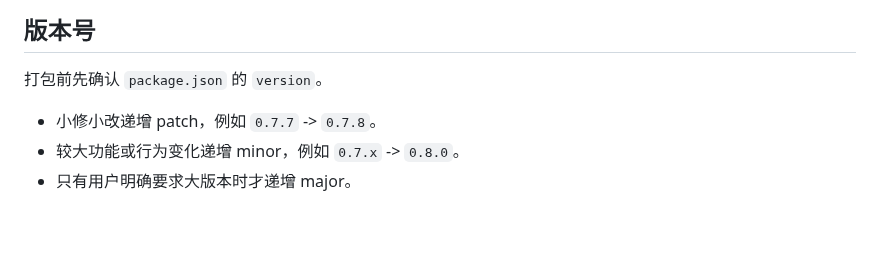
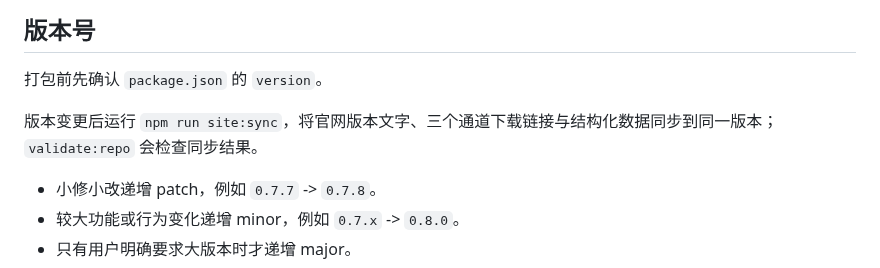
Before and after one commit to fishknowsss/YouYu, a Markdown page: docs/release-packaging.md, the part around the change. Rendered like a GitHub page; blank space fills up the shorter version.

```diff
--- a/docs/release-packaging.md
+++ b/docs/release-packaging.md
@@ -200,6 +200,8 @@ release/YouYu-<version>-x64-no.exe
 ## 版本号
 
 打包前先确认 `package.json` 的 `version`。
+
+版本变更后运行 `npm run site:sync`，将官网版本文字、三个通道下载链接与结构化数据同步到同一版本；`validate:repo` 会检查同步结果。
 
 - 小修小改递增 patch，例如 `0.7.7` -> `0.7.8`。
 - 较大功能或行为变化递增 minor，例如 `0.7.x` -> `0.8.0`。
```
Also changed, not shown: README.md (+6 -0 lines), docs/assets/social-cover.png (added), 7 other files.
